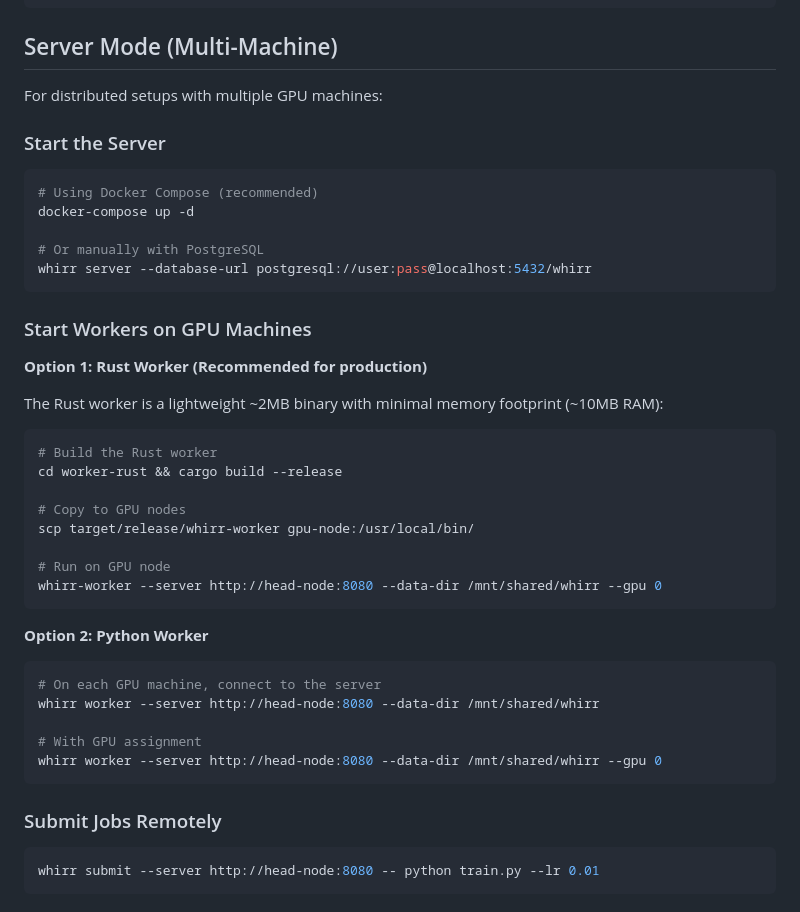
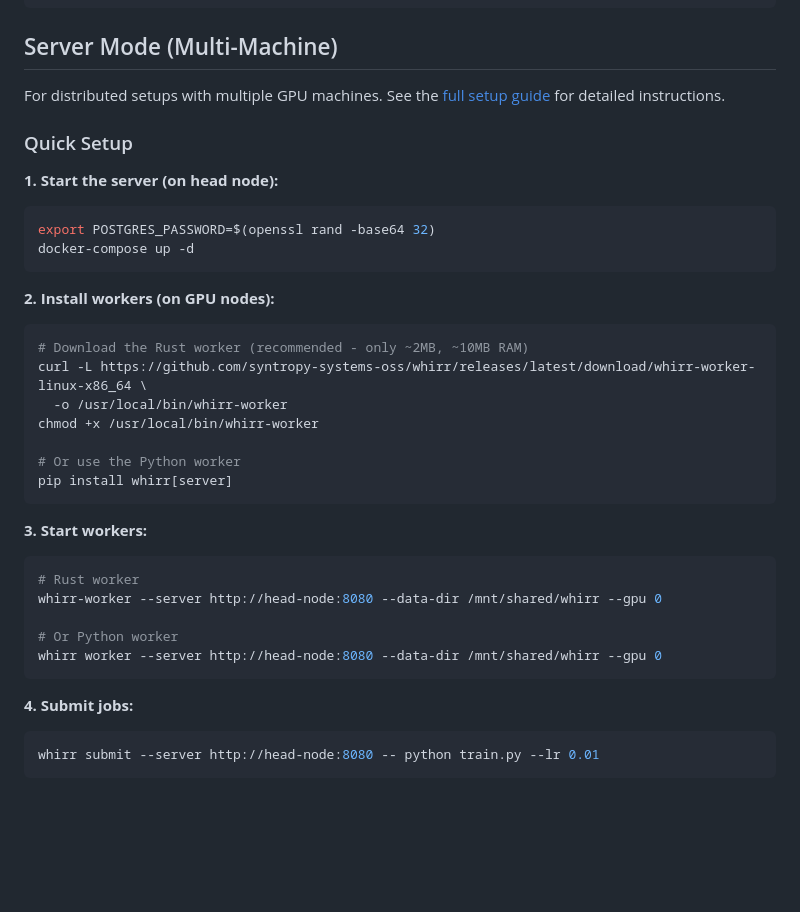
Before and after one commit to syntropy-systems-oss/whirr, a Markdown page: README.md, the part around the change. Rendered like a GitHub page; blank space fills up the shorter version.

````diff
--- a/README.md
+++ b/README.md
@@ -151,46 +151,40 @@ whirr runs       # Shows the run
 
 ## Server Mode (Multi-Machine)
 
-For distributed setups with multiple GPU machines:
+For distributed setups with multiple GPU machines. See the [full setup guide](docs/server-setup.md) for detailed instructions.
 
-### Start the Server
+### Quick Setup
+
+**1. Start the server (on head node):**
 
 ```bash
-# Using Docker Compose (recommended)
+export POSTGRES_PASSWORD=$(openssl rand -base64 32)
 docker-compose up -d
-
-# Or manually with PostgreSQL
-whirr server --database-url postgresql://user:pass@localhost:5432/whirr
 ```
 
-### Start Workers on GPU Machines
-
-**Option 1: Rust Worker (Recommended for production)**
-
-The Rust worker is a lightweight ~2MB binary with minimal memory footprint (~10MB RAM):
+**2. Install workers (on GPU nodes):**
 
 ```bash
-# Build the Rust worker
-cd worker-rust && cargo build --release
+# Download the Rust worker (recommended - only ~2MB, ~10MB RAM)
+curl -L https://github.com/syntropy-systems-oss/whirr/releases/latest/download/whirr-worker-linux-x86_64 \
+  -o /usr/local/bin/whirr-worker
+chmod +x /usr/local/bin/whirr-worker
 
-# Copy to GPU nodes
-scp target/release/whirr-worker gpu-node:/usr/local/bin/
-
-# Run on GPU node
-whirr-worker --server http://head-node:8080 --data-dir /mnt/shared/whirr --gpu 0
+# Or use the Python worker
+pip install whirr[server]
 ```
 
-**Option 2: Python Worker**
+**3. Start workers:**
 
 ```bash
-# On each GPU machine, connect to the server
-whirr worker --server http://head-node:8080 --data-dir /mnt/shared/whirr
+# Rust worker
+whirr-worker --server http://head-node:8080 --data-dir /mnt/shared/whirr --gpu 0
 
-# With GPU assignment
+# Or Python worker
 whirr worker --server http://head-node:8080 --data-dir /mnt/shared/whirr --gpu 0
 ```
 
-### Submit Jobs Remotely
+**4. Submit jobs:**
 
 ```bash
 whirr submit --server http://head-node:8080 -- python train.py --lr 0.01
````
Also changed, not shown: docs/server-setup.md (added, +279 -0 lines).
